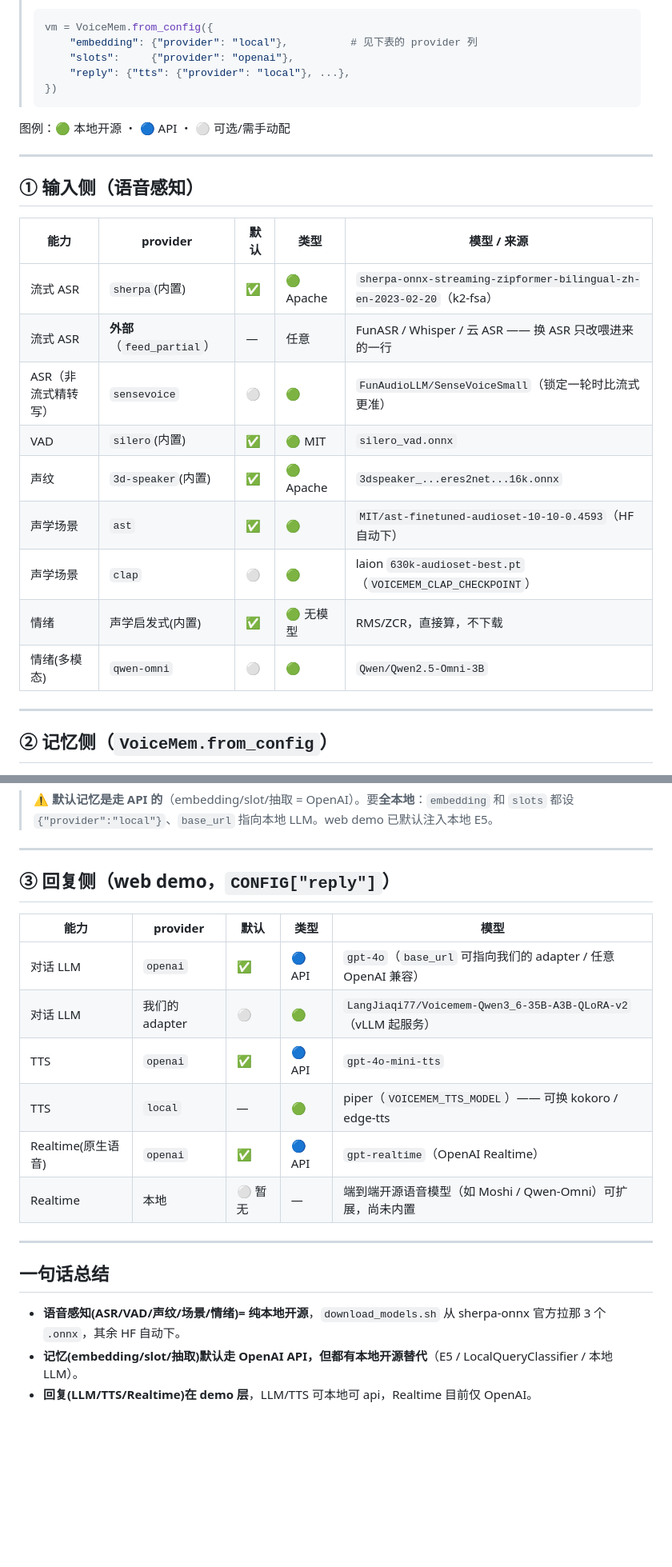
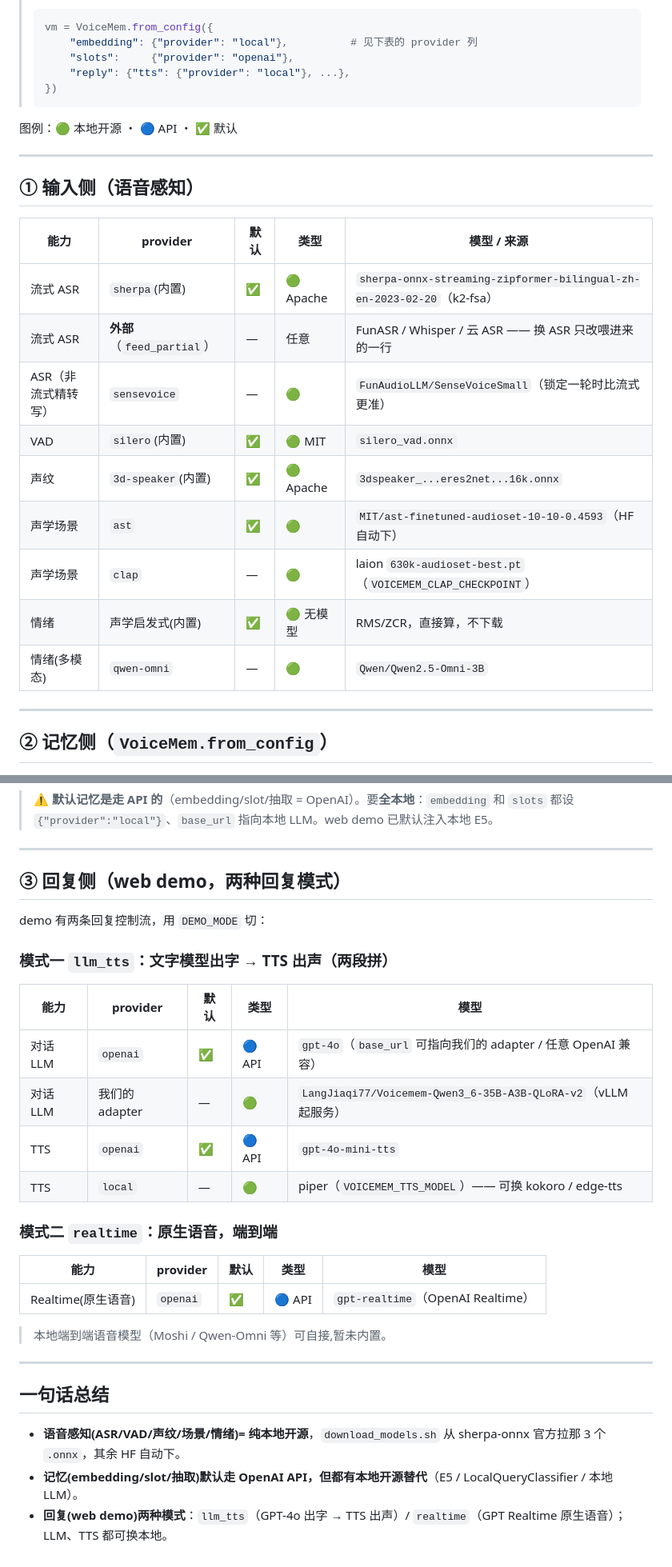
Before and after one commit to lang-jiaqi/Voicemem_open, a Markdown page: docs/MODELS.md, 2 parts joined by grey strips. Shown at 80% size. Drawn GitHub-style; blank space fills up the shorter version.

Commit message:
docs: MODELS 去掉⚪，回复分 llm_tts/realtime 两模式

````diff
--- a/docs/MODELS.md
+++ b/docs/MODELS.md
@@ -11,7 +11,7 @@ VoiceMem 每个能力都是**可插拔**的:有内置默认,一行 config 就在
 > })
 > ```
 
-图例：🟢 本地开源 ・ 🔵 API ・ ⚪ 可选/需手动配
+图例：🟢 本地开源 ・ 🔵 API ・ ✅ 默认
 
 ---
 
@@ -21,13 +21,13 @@ VoiceMem 每个能力都是**可插拔**的:有内置默认,一行 config 就在
 |---|---|---|---|---|
 | 流式 ASR | `sherpa`(内置) | ✅ | 🟢 Apache | `sherpa-onnx-streaming-zipformer-bilingual-zh-en-2023-02-20`（k2-fsa） |
 | 流式 ASR | **外部**（`feed_partial`） | — | 任意 | FunASR / Whisper / 云 ASR —— 换 ASR 只改喂进来的一行 |
-| ASR（非流式精转写） | `sensevoice` | ⚪ | 🟢 | `FunAudioLLM/SenseVoiceSmall`（锁定一轮时比流式更准） |
+| ASR（非流式精转写） | `sensevoice` | — | 🟢 | `FunAudioLLM/SenseVoiceSmall`（锁定一轮时比流式更准） |
 | VAD | `silero`(内置) | ✅ | 🟢 MIT | `silero_vad.onnx` |
 | 声纹 | `3d-speaker`(内置) | ✅ | 🟢 Apache | `3dspeaker_...eres2net...16k.onnx` |
 | 声学场景 | `ast` | ✅ | 🟢 | `MIT/ast-finetuned-audioset-10-10-0.4593`（HF 自动下） |
-| 声学场景 | `clap` | ⚪ | 🟢 | laion `630k-audioset-best.pt`（`VOICEMEM_CLAP_CHECKPOINT`） |
+| 声学场景 | `clap` | — | 🟢 | laion `630k-audioset-best.pt`（`VOICEMEM_CLAP_CHECKPOINT`） |
 | 情绪 | 声学启发式(内置) | ✅ | 🟢 无模型 | RMS/ZCR，直接算，不下载 |
-| 情绪(多模态) | `qwen-omni` | ⚪ | 🟢 | `Qwen/Qwen2.5-Omni-3B` |
+| 情绪(多模态) | `qwen-omni` | — | 🟢 | `Qwen/Qwen2.5-Omni-3B` |
 
 ---
 
@@ -46,20 +46,30 @@ VoiceMem 每个能力都是**可插拔**的:有内置默认,一行 config 就在
 
 ---
 
-## ③ 回复侧（web demo，`CONFIG["reply"]`）
+## ③ 回复侧（web demo，两种回复模式）
+
+demo 有两条回复控制流，用 `DEMO_MODE` 切：
+
+### 模式一 `llm_tts`：文字模型出字 → TTS 出声（两段拼）
 
 | 能力 | provider | 默认 | 类型 | 模型 |
 |---|---|---|---|---|
 | 对话 LLM | `openai` | ✅ | 🔵 API | `gpt-4o`（`base_url` 可指向我们的 adapter / 任意 OpenAI 兼容） |
-| 对话 LLM | 我们的 adapter | ⚪ | 🟢 | `LangJiaqi77/Voicemem-Qwen3_6-35B-A3B-QLoRA-v2`（vLLM 起服务） |
+| 对话 LLM | 我们的 adapter | — | 🟢 | `LangJiaqi77/Voicemem-Qwen3_6-35B-A3B-QLoRA-v2`（vLLM 起服务） |
 | TTS | `openai` | ✅ | 🔵 API | `gpt-4o-mini-tts` |
 | TTS | `local` | — | 🟢 | piper（`VOICEMEM_TTS_MODEL`）—— 可换 kokoro / edge-tts |
+
+### 模式二 `realtime`：原生语音，端到端
+
+| 能力 | provider | 默认 | 类型 | 模型 |
+|---|---|---|---|---|
 | Realtime(原生语音) | `openai` | ✅ | 🔵 API | `gpt-realtime`（OpenAI Realtime） |
-| Realtime | 本地 | ⚪ 暂无 | — | 端到端开源语音模型（如 Moshi / Qwen-Omni）可扩展，尚未内置 |
+
+> 本地端到端语音模型（Moshi / Qwen-Omni 等）可自接,暂未内置。
 
 ---
 
 ## 一句话总结
 - **语音感知(ASR/VAD/声纹/场景/情绪)= 纯本地开源**，`download_models.sh` 从 sherpa-onnx 官方拉那 3 个 `.onnx`，其余 HF 自动下。
 - **记忆(embedding/slot/抽取)默认走 OpenAI API，但都有本地开源替代**（E5 / LocalQueryClassifier / 本地 LLM）。
-- **回复(LLM/TTS/Realtime)在 demo 层**，LLM/TTS 可本地可 api，Realtime 目前仅 OpenAI。
+- **回复(web demo)两种模式**：`llm_tts`（GPT-4o 出字 → TTS 出声）/ `realtime`（GPT Realtime 原生语音）；LLM、TTS 都可换本地。
````
